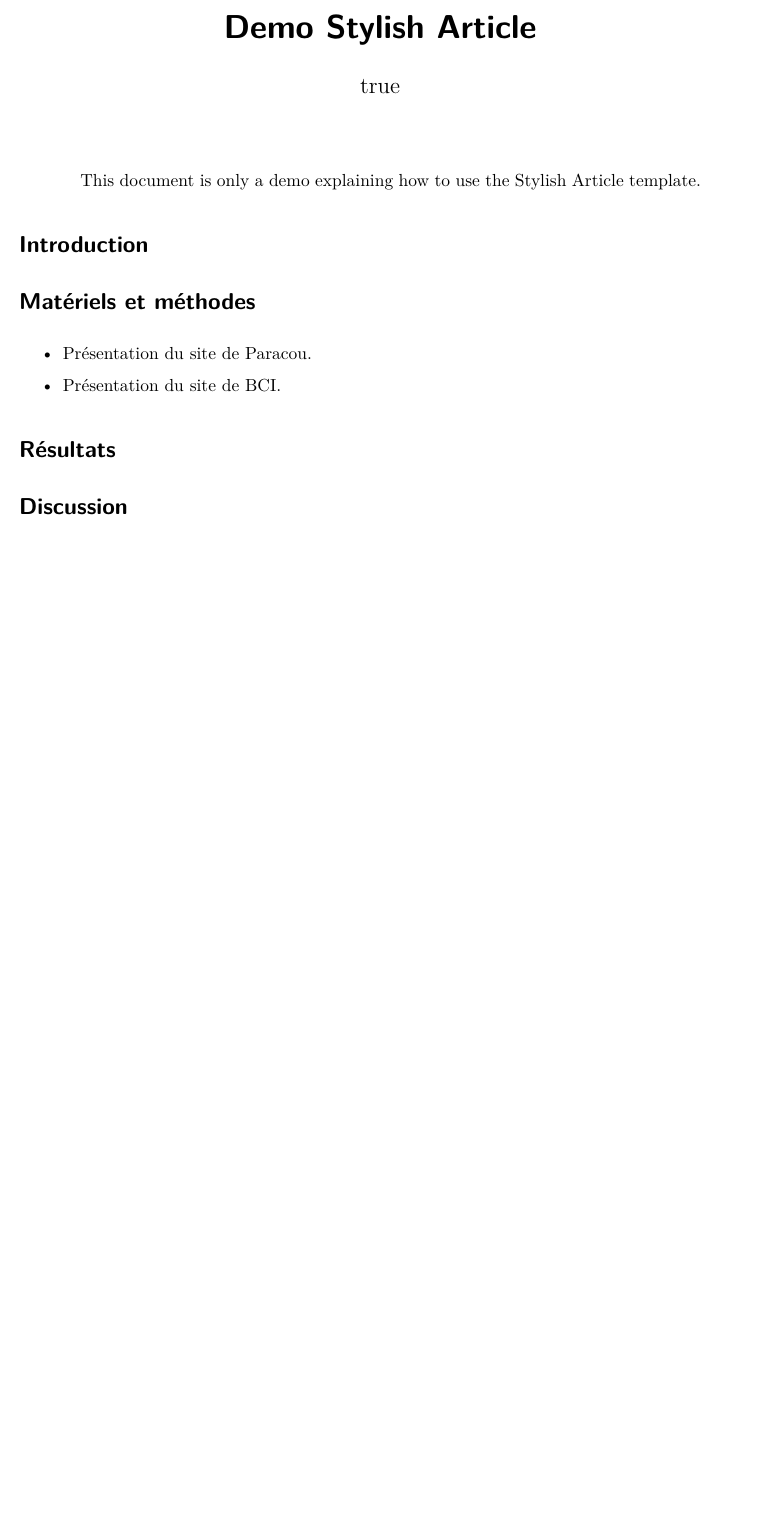
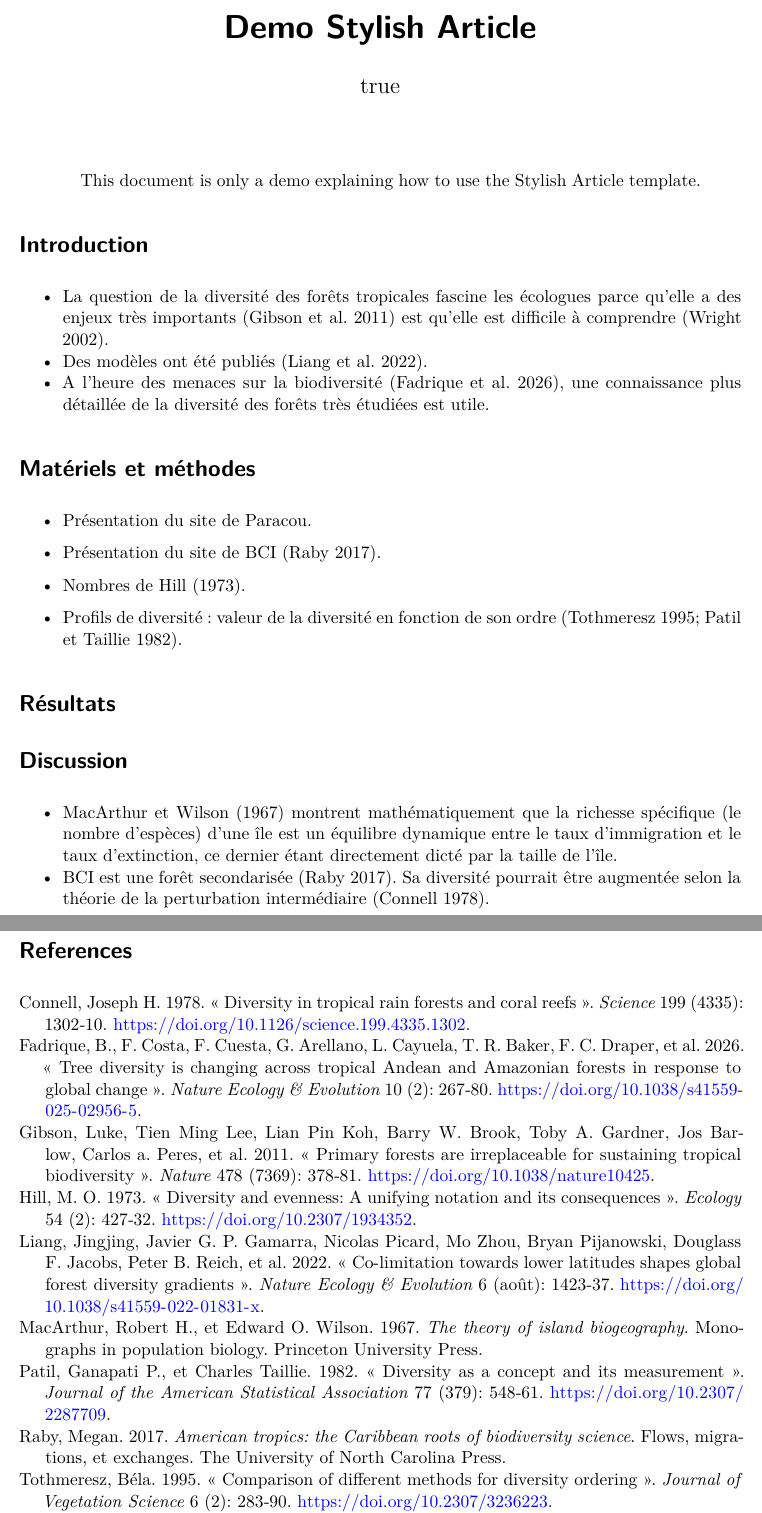
Before and after one commit to EricMarcon/TP-BioGET-2026-09-11, a Quarto document (index.qmd): part of the page before the commit and two parts of pages 1 and 2 of 2 after it, the two joined at a grey line, cut so that both start at the same text, the shorter picture padded with empty space. Rendered offline with R 4.5, knitr and Pandoc in place of Quarto, then LaTeX, with nearby package versions; the code chunks are not run, so their results and figures are left out; drawn as R Markdown's standard PDF in place of the format the file asks for.

Commit message:
Rattrapage

````diff
--- a/index.qmd
+++ b/index.qmd
@@ -122,6 +122,10 @@ set.seed(973)
 
 # Introduction
 
+- La question de la diversité des forêts tropicales fascine les écologues parce qu'elle a des enjeux très importants [@Gibson2011] est qu'elle est difficile à comprendre [@Wright2002b].
+- Des modèles ont été publiés [@Liang2022].
+- A l'heure des menaces sur la biodiversité [@Fadrique2026], une connaissance plus détaillée de la diversité des forêts très étudiées est utile.
+
 # Matériels et méthodes
 
 - Présentation du site de Paracou.
@@ -132,7 +136,7 @@ library("tidyverse")
 paracou6 <- read_csv2("data/Paracou6.csv")
 ```
 
-- Présentation du site de BCI.
+- Présentation du site de BCI [@Raby2017].
 
 ```{r}
 #| label: BCI
@@ -148,6 +152,9 @@ BCI %>%
   metacommunity() ->
   BCI_50ha
 ```
+
+- Nombres de @Hill1973.
+- Profils de diversité : valeur de la diversité en fonction de son ordre [@Tothmeresz1995; @Patil1982].
 
 # Résultats
 
@@ -172,5 +179,7 @@ paracou6 %>%
   labs(color = "Forêt", linetype = "Forêt")
 ```
 
+# Discussion
 
-# Discussion
+- @MacArthur1967 montrent mathématiquement que la richesse spécifique (le nombre d'espèces) d'une île est un équilibre dynamique entre le taux d'immigration et le taux d'extinction, ce dernier étant directement dicté par la taille de l'île.
+- BCI est une forêt secondarisée [@Raby2017]. Sa diversité pourrait être augmentée selon la théorie de la perturbation intermédiaire [@Connell1978].
--- a/references.bib
+++ b/references.bib
@@ -160,3 +160,15 @@ pages={267–280} }
   author={Wright, S. Joseph},
   year={2002},
 pages={1–14} }
+
+@article{
+  Hill1973,
+  title={Diversity and evenness: A unifying notation and its consequences},
+  volume={54},
+  url={http://www.esajournals.org/doi/abs/10.2307/1934352},
+  DOI={10.2307/1934352},
+  number={2},
+  journal={Ecology},
+  author={Hill, M. O.},
+  year={1973},
+pages={427–432} }
````
Also changed, not shown: exploration.qmd (+0 -6 lines), _extensions/EricMarcon/stylisharticle/header.tex, 1 other file.
